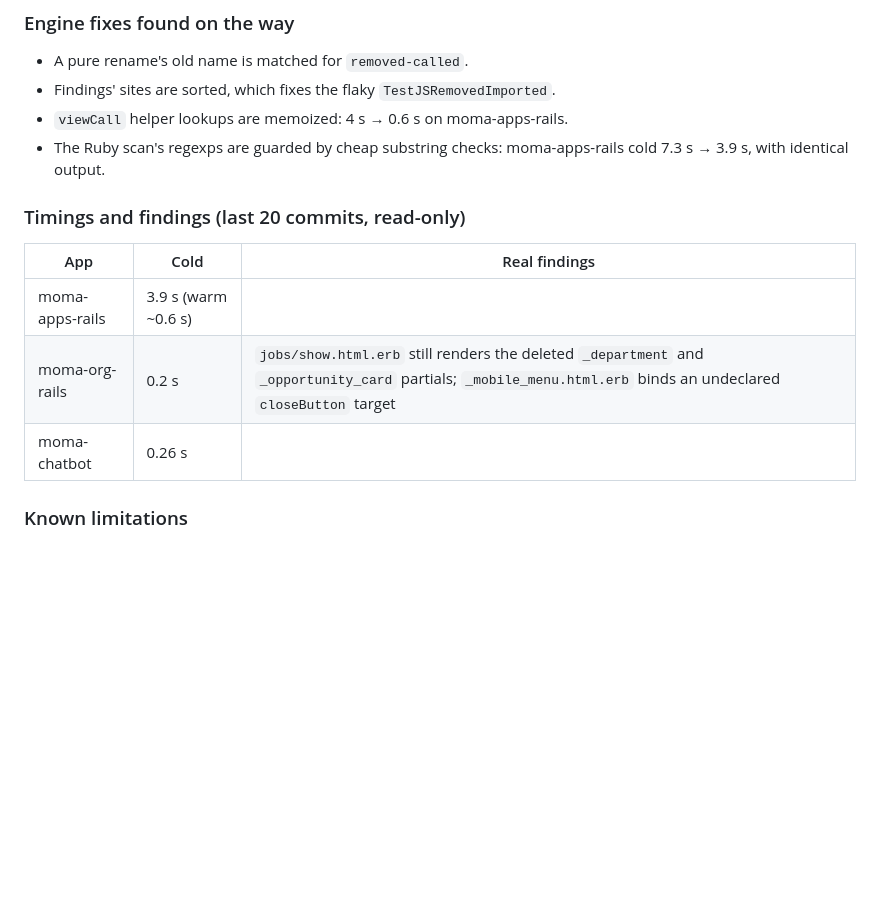
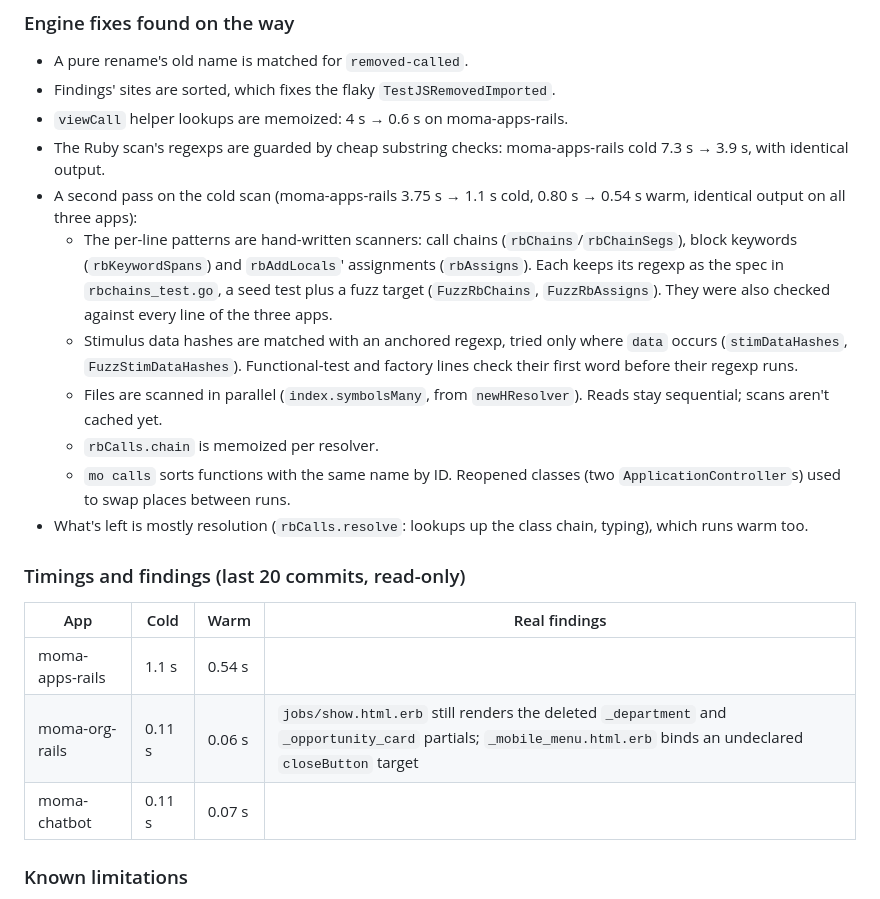
Before and after one commit to rikvanmechelen/unky-mo, a Markdown page: docs/plans/rails.md, the part around the change. Rendered like a GitHub page; blank space fills up the shorter version.

Commit message:
document the cold ruby scan speedups

```diff
--- a/docs/plans/rails.md
+++ b/docs/plans/rails.md
@@ -329,14 +329,21 @@ Every item is checked on the last 20 commits of all three apps (read-only, as fo
 - Findings' sites are sorted, which fixes the flaky `TestJSRemovedImported`.
 - `viewCall` helper lookups are memoized: 4 s → 0.6 s on moma-apps-rails.
 - The Ruby scan's regexps are guarded by cheap substring checks: moma-apps-rails cold 7.3 s → 3.9 s, with identical output.
+- A second pass on the cold scan (moma-apps-rails 3.75 s → 1.1 s cold, 0.80 s → 0.54 s warm, identical output on all three apps):
+  - The per-line patterns are hand-written scanners: call chains (`rbChains`/`rbChainSegs`), block keywords (`rbKeywordSpans`) and `rbAddLocals`' assignments (`rbAssigns`). Each keeps its regexp as the spec in `rbchains_test.go`, a seed test plus a fuzz target (`FuzzRbChains`, `FuzzRbAssigns`). They were also checked against every line of the three apps.
+  - Stimulus data hashes are matched with an anchored regexp, tried only where `data` occurs (`stimDataHashes`, `FuzzStimDataHashes`). Functional-test and factory lines check their first word before their regexp runs.
+  - Files are scanned in parallel (`index.symbolsMany`, from `newHResolver`). Reads stay sequential; scans aren't cached yet.
+  - `rbCalls.chain` is memoized per resolver.
+  - `mo calls` sorts functions with the same name by ID. Reopened classes (two `ApplicationController`s) used to swap places between runs.
+- What's left is mostly resolution (`rbCalls.resolve`: lookups up the class chain, typing), which runs warm too.
 
 ### Timings and findings (last 20 commits, read-only)
 
-| App | Cold | Real findings |
-|---|---|---|
-| moma-apps-rails | 3.9 s (warm ~0.6 s) | |
-| moma-org-rails | 0.2 s | `jobs/show.html.erb` still renders the deleted `_department` and `_opportunity_card` partials; `_mobile_menu.html.erb` binds an undeclared `closeButton` target |
-| moma-chatbot | 0.26 s | |
+| App | Cold | Warm | Real findings |
+|---|---|---|---|
+| moma-apps-rails | 1.1 s | 0.54 s | |
+| moma-org-rails | 0.11 s | 0.06 s | `jobs/show.html.erb` still renders the deleted `_department` and `_opportunity_card` partials; `_mobile_menu.html.erb` binds an undeclared `closeButton` target |
+| moma-chatbot | 0.11 s | 0.07 s | |
 
 ### Known limitations
 - **Graph size:** a new table adds a node per column, and test files a node per test block. Units collapse past 60 functions, but a "hide columns/tests" switch may be wanted.
```
Also changed, not shown: .claude/rules/testing.md (+1 -1 lines), CLAUDE.md (+2 -2 lines).
